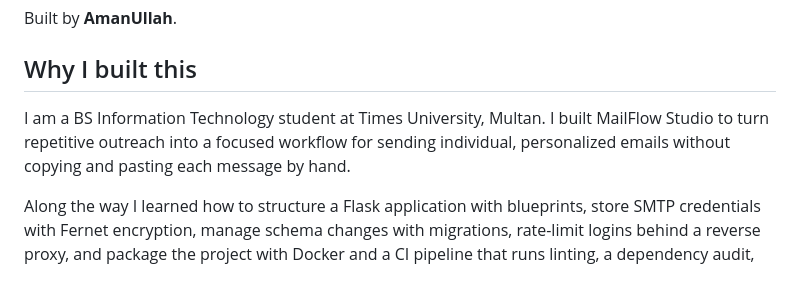
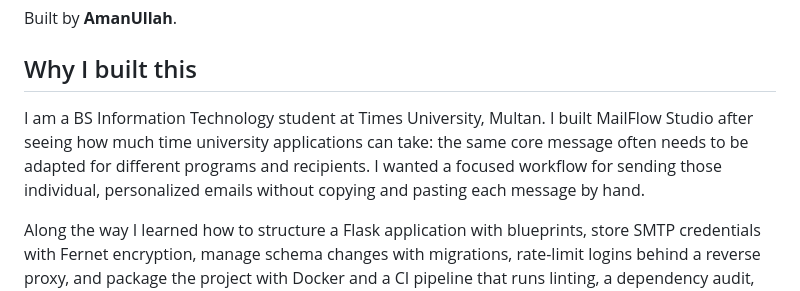
Before and after one commit to amanullahjappa2-creator/auto-email-sender, a Markdown page: README.md, the part around the change. Rendered like a GitHub page.

Commit message:
docs: explain the project origin

```diff
--- a/README.md
+++ b/README.md
@@ -16,9 +16,10 @@ Built by **AmanUllah**.
 ## Why I built this
 
 I am a BS Information Technology student at Times University, Multan. I built
-MailFlow Studio to turn repetitive outreach into a focused workflow for sending
-individual, personalized emails without copying and pasting each message by
-hand.
+MailFlow Studio after seeing how much time university applications can take:
+the same core message often needs to be adapted for different programs and
+recipients. I wanted a focused workflow for sending those individual,
+personalized emails without copying and pasting each message by hand.
 
 Along the way I learned how to structure a Flask application with blueprints,
 store SMTP credentials with Fernet encryption, manage schema changes with
```
